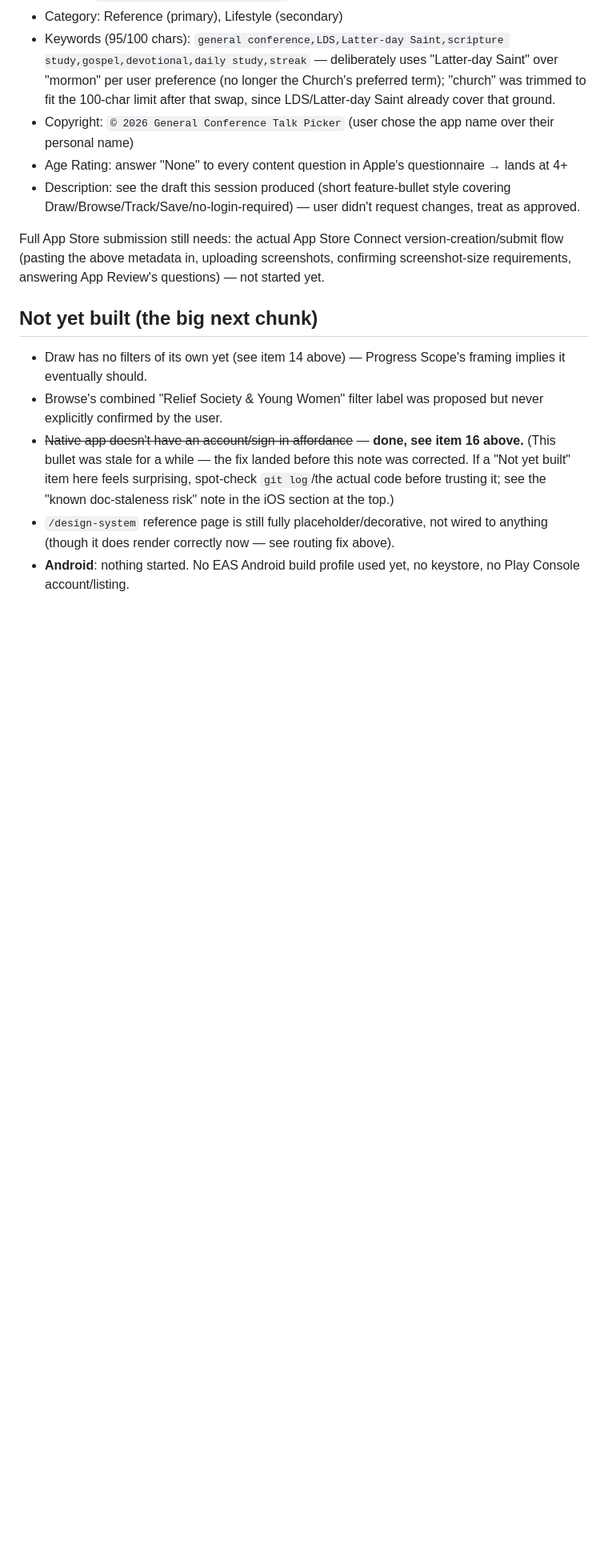
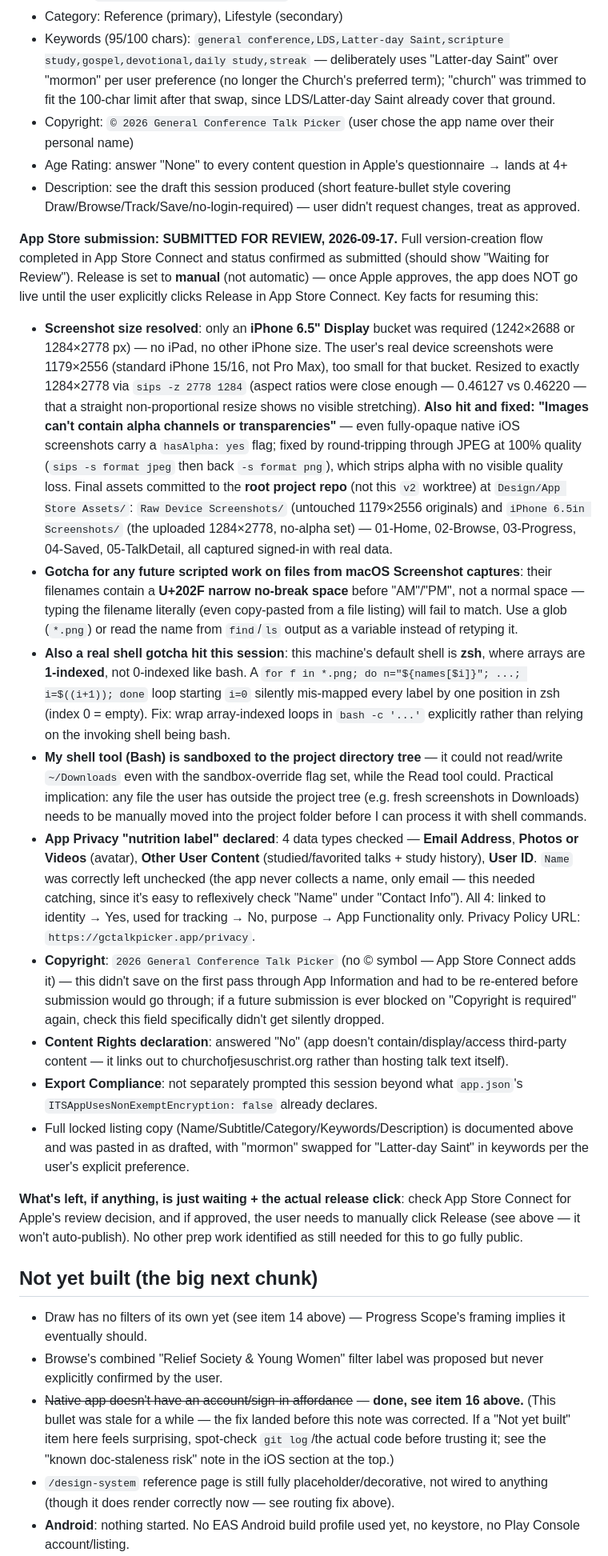
Before and after one commit to kingstonmatua/general-conference-talk-picker, a Markdown page: SESSION_HANDOFF.md, the part around one of its changes. Shown at 80% size. Rendered like a GitHub page; blank space fills up the shorter version.

Commit message:
Document full App Store submission: screenshots, privacy label, gotchas
App Store review submitted 2026-09-17, manual release selected. Captures
the screenshot resize/alpha-flatten process, the App Privacy data-type
declarations, and two reusable gotchas (macOS Screenshot filenames use
a narrow no-break space before AM/PM; zsh arrays are 1-indexed).

Co-Authored-By: Claude Sonnet 5 <noreply@anthropic.com>

```diff
--- a/SESSION_HANDOFF.md
+++ b/SESSION_HANDOFF.md
@@ -157,7 +157,19 @@ A full design-system port exists in Figma: **General Conference Talk Picker —
 - Age Rating: answer "None" to every content question in Apple's questionnaire → lands at 4+
 - Description: see the draft this session produced (short feature-bullet style covering Draw/Browse/Track/Save/no-login-required) — user didn't request changes, treat as approved.
 
-Full App Store submission still needs: the actual App Store Connect version-creation/submit flow (pasting the above metadata in, uploading screenshots, confirming screenshot-size requirements, answering App Review's questions) — not started yet.
+**App Store submission: SUBMITTED FOR REVIEW, 2026-09-17.** Full version-creation flow completed in App Store Connect and status confirmed as submitted (should show "Waiting for Review"). Release is set to **manual** (not automatic) — once Apple approves, the app does NOT go live until the user explicitly clicks Release in App Store Connect. Key facts for resuming this:
+
+- **Screenshot size resolved**: only an **iPhone 6.5" Display** bucket was required (1242×2688 or 1284×2778 px) — no iPad, no other iPhone size. The user's real device screenshots were 1179×2556 (standard iPhone 15/16, not Pro Max), too small for that bucket. Resized to exactly 1284×2778 via `sips -z 2778 1284` (aspect ratios were close enough — 0.46127 vs 0.46220 — that a straight non-proportional resize shows no visible stretching). **Also hit and fixed: "Images can't contain alpha channels or transparencies"** — even fully-opaque native iOS screenshots carry a `hasAlpha: yes` flag; fixed by round-tripping through JPEG at 100% quality (`sips -s format jpeg` then back `-s format png`), which strips alpha with no visible quality loss. Final assets committed to the **root project repo** (not this `v2` worktree) at `Design/App Store Assets/`: `Raw Device Screenshots/` (untouched 1179×2556 originals) and `iPhone 6.5in Screenshots/` (the uploaded 1284×2778, no-alpha set) — 01-Home, 02-Browse, 03-Progress, 04-Saved, 05-TalkDetail, all captured signed-in with real data.
+- **Gotcha for any future scripted work on files from macOS Screenshot captures**: their filenames contain a **U+202F narrow no-break space** before "AM"/"PM", not a normal space — typing the filename literally (even copy-pasted from a file listing) will fail to match. Use a glob (`*.png`) or read the name from `find`/`ls` output as a variable instead of retyping it.
+- **Also a real shell gotcha hit this session**: this machine's default shell is **zsh**, where arrays are **1-indexed**, not 0-indexed like bash. A `for f in *.png; do n="${names[$i]}"; ...; i=$((i+1)); done` loop starting `i=0` silently mis-mapped every label by one position in zsh (index 0 = empty). Fix: wrap array-indexed loops in `bash -c '...'` explicitly rather than relying on the invoking shell being bash.
+- **My shell tool (Bash) is sandboxed to the project directory tree** — it could not read/write `~/Downloads` even with the sandbox-override flag set, while the Read tool could. Practical implication: any file the user has outside the project tree (e.g. fresh screenshots in Downloads) needs to be manually moved into the project folder before I can process it with shell commands.
+- **App Privacy "nutrition label" declared**: 4 data types checked — **Email Address**, **Photos or Videos** (avatar), **Other User Content** (studied/favorited talks + study history), **User ID**. `Name` was correctly left unchecked (the app never collects a name, only email — this needed catching, since it's easy to reflexively check "Name" under "Contact Info"). All 4: linked to identity → Yes, used for tracking → No, purpose → App Functionality only. Privacy Policy URL: `https://gctalkpicker.app/privacy`.
+- **Copyright**: `2026 General Conference Talk Picker` (no © symbol — App Store Connect adds it) — this didn't save on the first pass through App Information and had to be re-entered before submission would go through; if a future submission is ever blocked on "Copyright is required" again, check this field specifically didn't get silently dropped.
+- **Content Rights declaration**: answered "No" (app doesn't contain/display/access third-party content — it links out to churchofjesuschrist.org rather than hosting talk text itself).
+- **Export Compliance**: not separately prompted this session beyond what `app.json`'s `ITSAppUsesNonExemptEncryption: false` already declares.
+- Full locked listing copy (Name/Subtitle/Category/Keywords/Description) is documented above and was pasted in as drafted, with "mormon" swapped for "Latter-day Saint" in keywords per the user's explicit preference.
+
+**What's left, if anything, is just waiting + the actual release click**: check App Store Connect for Apple's review decision, and if approved, the user needs to manually click Release (see above — it won't auto-publish). No other prep work identified as still needed for this to go fully public.
 
 ## Not yet built (the big next chunk)
 
```
Also changed, not shown: other parts of SESSION_HANDOFF.md (+3 -3 lines).
